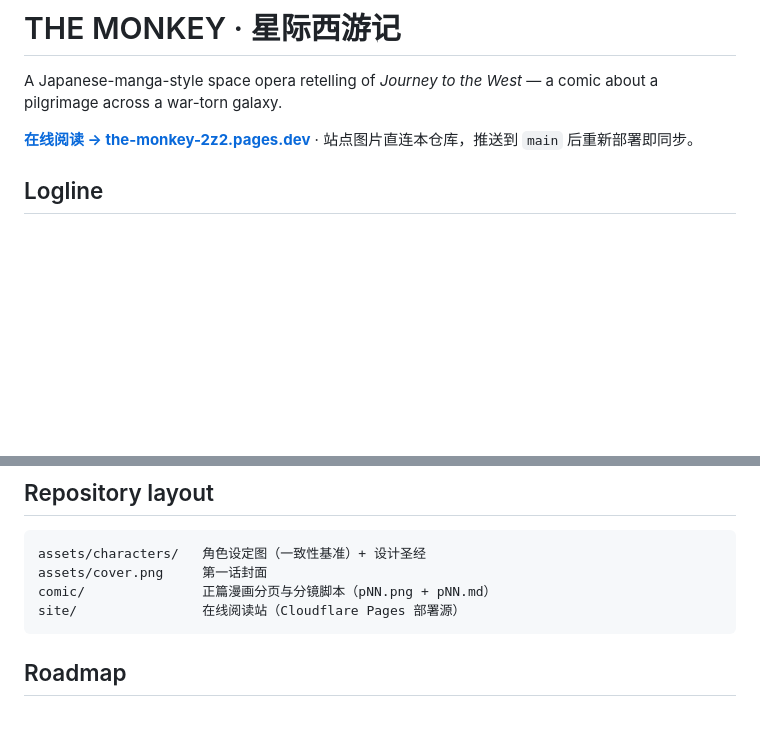
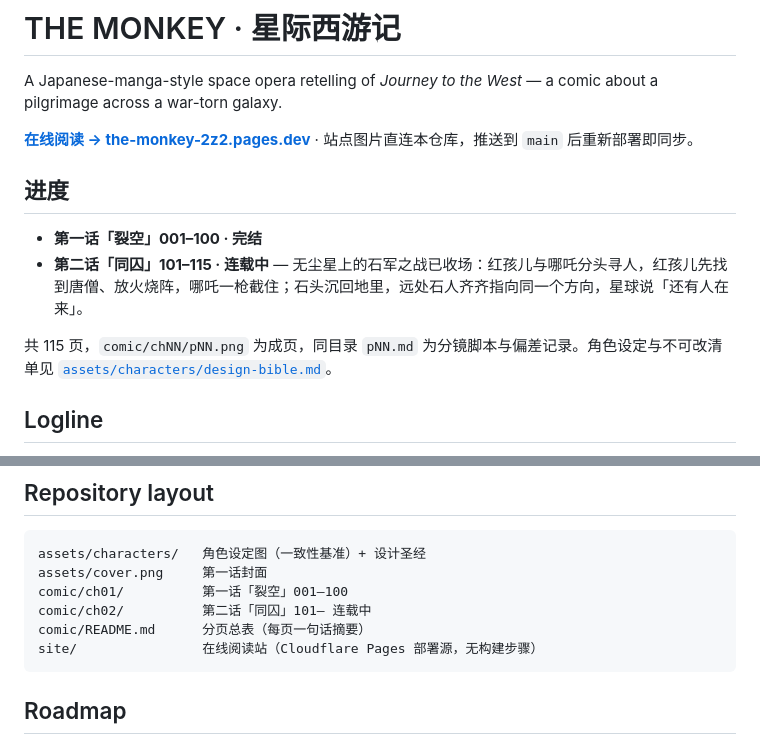
Before and after one commit to dmllpj46-ship-it/the-monkey, a Markdown page: README.md, 2 parts joined by grey strips. GitHub-like rendering; blank space fills up the shorter version.

Commit message:
docs: refresh README with current chapter status and layout

````diff
--- a/README.md
+++ b/README.md
@@ -3,6 +3,13 @@
 A Japanese-manga-style space opera retelling of *Journey to the West* — a comic about a pilgrimage across a war-torn galaxy.
 
 **[在线阅读 → the-monkey-2z2.pages.dev](https://the-monkey-2z2.pages.dev/)** · 站点图片直连本仓库，推送到 `main` 后重新部署即同步。
+
+## 进度
+
+- **第一话「裂空」001–100 · 完结**
+- **第二话「同囚」101–115 · 连载中** — 无尘星上的石军之战已收场：红孩儿与哪吒分头寻人，红孩儿先找到唐僧、放火烧阵，哪吒一枪截住；石头沉回地里，远处石人齐齐指向同一个方向，星球说「还有人在来」。
+
+共 115 页，`comic/chNN/pNN.png` 为成页，同目录 `pNN.md` 为分镜脚本与偏差记录。角色设定与不可改清单见 [`assets/characters/design-bible.md`](assets/characters/design-bible.md)。
 
 ## Logline
 
@@ -44,8 +51,10 @@ Full design specs — colors, silhouettes, props, do-not-change list — live in
 ```
 assets/characters/   角色设定图（一致性基准）+ 设计圣经
 assets/cover.png     第一话封面
-comic/               正篇漫画分页与分镜脚本（pNN.png + pNN.md）
-site/                在线阅读站（Cloudflare Pages 部署源）
+comic/ch01/          第一话「裂空」001–100
+comic/ch02/          第二话「同囚」101– 连载中
+comic/README.md      分页总表（每页一句话摘要）
+site/                在线阅读站（Cloudflare Pages 部署源，无构建步骤）
 ```
 
 ## Roadmap
````
